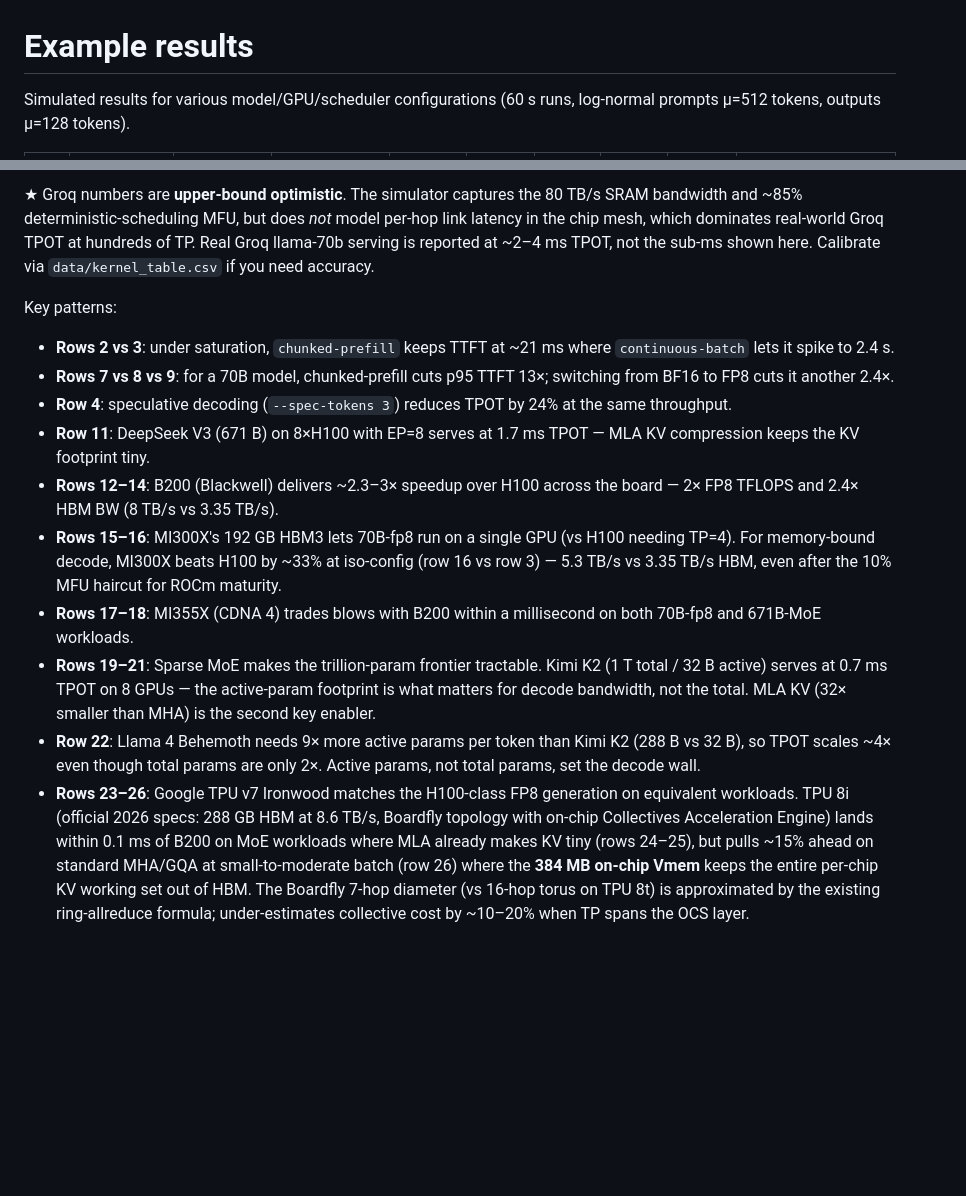
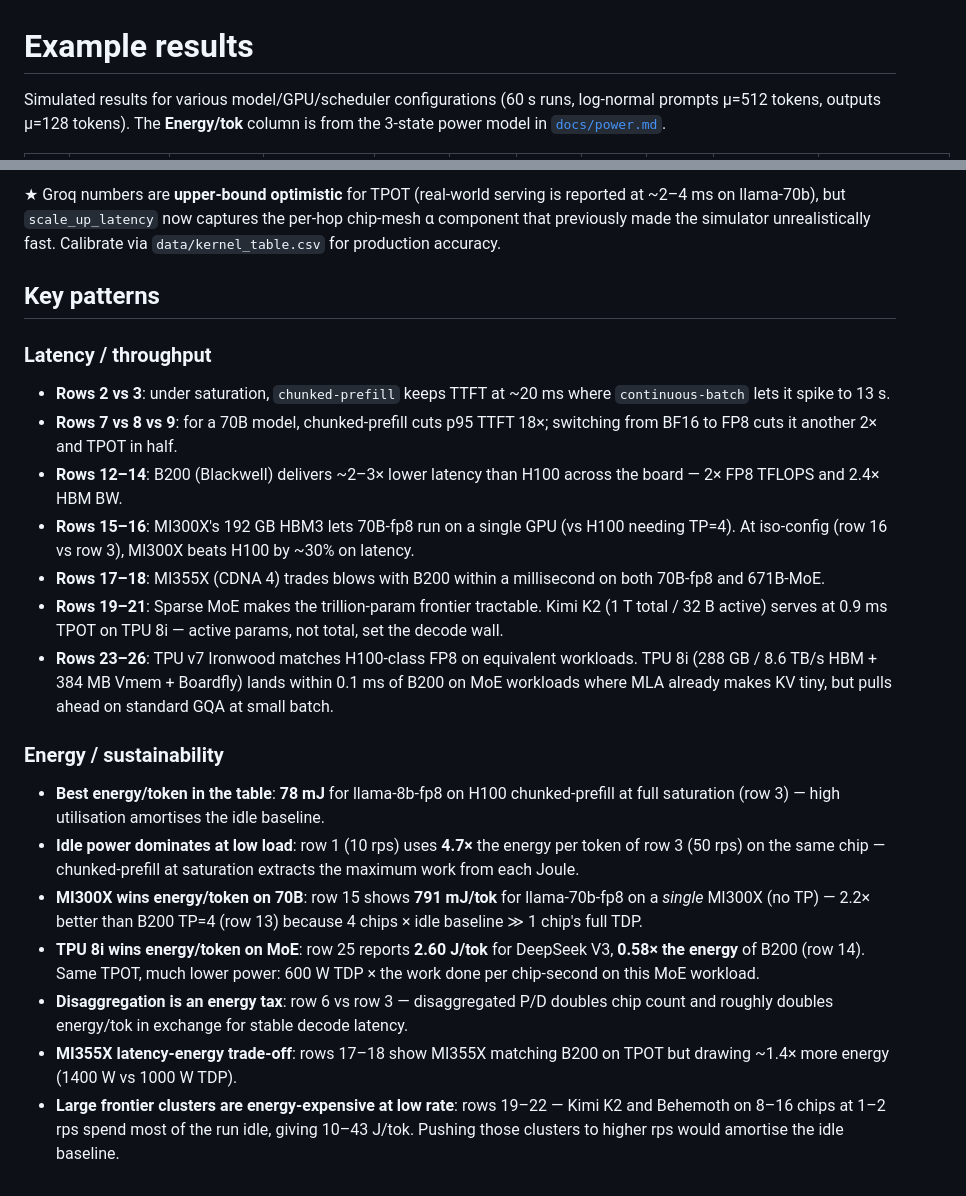
Before and after one commit to lmontigny/tokenmill, a Markdown page: docs/results.md, 2 parts joined by grey strips. Rendered like a GitHub page; blank space fills up the shorter version.

```diff
--- a/docs/results.md
+++ b/docs/results.md
@@ -1,4 +1,4 @@
 # Example results
 
-Simulated results for various model/GPU/scheduler configurations (60 s runs, log-normal prompts μ=512 tokens, outputs μ=128 tokens).
+Simulated results for various model/GPU/scheduler configurations (60 s runs, log-normal prompts μ=512 tokens, outputs μ=128 tokens). The **Energy/tok** column is from the 3-state power model in [`docs/power.md`](power.md).
 
@@ -35,14 +35,22 @@ Simulated results for various model/GPU/scheduler configurations (60 s runs, log
 
-★ Groq numbers are **upper-bound optimistic**. The simulator captures the 80 TB/s SRAM bandwidth and ~85% deterministic-scheduling MFU, but does *not* model per-hop link latency in the chip mesh, which dominates real-world Groq TPOT at hundreds of TP. Real Groq llama-70b serving is reported at ~2–4 ms TPOT, not the sub-ms shown here. Calibrate via `data/kernel_table.csv` if you need accuracy.
+★ Groq numbers are **upper-bound optimistic** for TPOT (real-world serving is reported at ~2–4 ms on llama-70b), but `scale_up_latency` now captures the per-hop chip-mesh α component that previously made the simulator unrealistically fast. Calibrate via `data/kernel_table.csv` for production accuracy.
 
-Key patterns:
-- **Rows 2 vs 3**: under saturation, `chunked-prefill` keeps TTFT at ~21 ms where `continuous-batch` lets it spike to 2.4 s.
-- **Rows 7 vs 8 vs 9**: for a 70B model, chunked-prefill cuts p95 TTFT 13×; switching from BF16 to FP8 cuts it another 2.4×.
-- **Row 4**: speculative decoding (`--spec-tokens 3`) reduces TPOT by 24% at the same throughput.
-- **Row 11**: DeepSeek V3 (671 B) on 8×H100 with EP=8 serves at 1.7 ms TPOT — MLA KV compression keeps the KV footprint tiny.
-- **Rows 12–14**: B200 (Blackwell) delivers ~2.3–3× speedup over H100 across the board — 2× FP8 TFLOPS and 2.4× HBM BW (8 TB/s vs 3.35 TB/s).
-- **Rows 15–16**: MI300X's 192 GB HBM3 lets 70B-fp8 run on a single GPU (vs H100 needing TP=4). For memory-bound decode, MI300X beats H100 by ~33% at iso-config (row 16 vs row 3) — 5.3 TB/s vs 3.35 TB/s HBM, even after the 10% MFU haircut for ROCm maturity.
-- **Rows 17–18**: MI355X (CDNA 4) trades blows with B200 within a millisecond on both 70B-fp8 and 671B-MoE workloads.
-- **Rows 19–21**: Sparse MoE makes the trillion-param frontier tractable. Kimi K2 (1 T total / 32 B active) serves at 0.7 ms TPOT on 8 GPUs — the active-param footprint is what matters for decode bandwidth, not the total. MLA KV (32× smaller than MHA) is the second key enabler.
-- **Row 22**: Llama 4 Behemoth needs 9× more active params per token than Kimi K2 (288 B vs 32 B), so TPOT scales ~4× even though total params are only 2×. Active params, not total params, set the decode wall.
-- **Rows 23–26**: Google TPU v7 Ironwood matches the H100-class FP8 generation on equivalent workloads. TPU 8i (official 2026 specs: 288 GB HBM at 8.6 TB/s, Boardfly topology with on-chip Collectives Acceleration Engine) lands within 0.1 ms of B200 on MoE workloads where MLA already makes KV tiny (rows 24–25), but pulls ~15% ahead on standard MHA/GQA at small-to-moderate batch (row 26) where the **384 MB on-chip Vmem** keeps the entire per-chip KV working set out of HBM. The Boardfly 7-hop diameter (vs 16-hop torus on TPU 8t) is approximated by the existing ring-allreduce formula; under-estimates collective cost by ~10–20% when TP spans the OCS layer.
+## Key patterns
+
+### Latency / throughput
+- **Rows 2 vs 3**: under saturation, `chunked-prefill` keeps TTFT at ~20 ms where `continuous-batch` lets it spike to 13 s.
+- **Rows 7 vs 8 vs 9**: for a 70B model, chunked-prefill cuts p95 TTFT 18×; switching from BF16 to FP8 cuts it another 2× and TPOT in half.
+- **Rows 12–14**: B200 (Blackwell) delivers ~2–3× lower latency than H100 across the board — 2× FP8 TFLOPS and 2.4× HBM BW.
+- **Rows 15–16**: MI300X's 192 GB HBM3 lets 70B-fp8 run on a single GPU (vs H100 needing TP=4). At iso-config (row 16 vs row 3), MI300X beats H100 by ~30% on latency.
+- **Rows 17–18**: MI355X (CDNA 4) trades blows with B200 within a millisecond on both 70B-fp8 and 671B-MoE.
+- **Rows 19–21**: Sparse MoE makes the trillion-param frontier tractable. Kimi K2 (1 T total / 32 B active) serves at 0.9 ms TPOT on TPU 8i — active params, not total, set the decode wall.
+- **Rows 23–26**: TPU v7 Ironwood matches H100-class FP8 on equivalent workloads. TPU 8i (288 GB / 8.6 TB/s HBM + 384 MB Vmem + Boardfly) lands within 0.1 ms of B200 on MoE workloads where MLA already makes KV tiny, but pulls ahead on standard GQA at small batch.
+
+### Energy / sustainability
+- **Best energy/token in the table**: **78 mJ** for llama-8b-fp8 on H100 chunked-prefill at full saturation (row 3) — high utilisation amortises the idle baseline.
+- **Idle power dominates at low load**: row 1 (10 rps) uses **4.7×** the energy per token of row 3 (50 rps) on the same chip — chunked-prefill at saturation extracts the maximum work from each Joule.
+- **MI300X wins energy/token on 70B**: row 15 shows **791 mJ/tok** for llama-70b-fp8 on a *single* MI300X (no TP) — 2.2× better than B200 TP=4 (row 13) because 4 chips × idle baseline ≫ 1 chip's full TDP.
+- **TPU 8i wins energy/token on MoE**: row 25 reports **2.60 J/tok** for DeepSeek V3, **0.58× the energy** of B200 (row 14). Same TPOT, much lower power: 600 W TDP × the work done per chip-second on this MoE workload.
+- **Disaggregation is an energy tax**: row 6 vs row 3 — disaggregated P/D doubles chip count and roughly doubles energy/tok in exchange for stable decode latency.
+- **MI355X latency-energy trade-off**: rows 17–18 show MI355X matching B200 on TPOT but drawing ~1.4× more energy (1400 W vs 1000 W TDP).
+- **Large frontier clusters are energy-expensive at low rate**: rows 19–22 — Kimi K2 and Behemoth on 8–16 chips at 1–2 rps spend most of the run idle, giving 10–43 J/tok. Pushing those clusters to higher rps would amortise the idle baseline.
```
Also changed, not shown: other parts of docs/results.md (+30 -30 lines).
